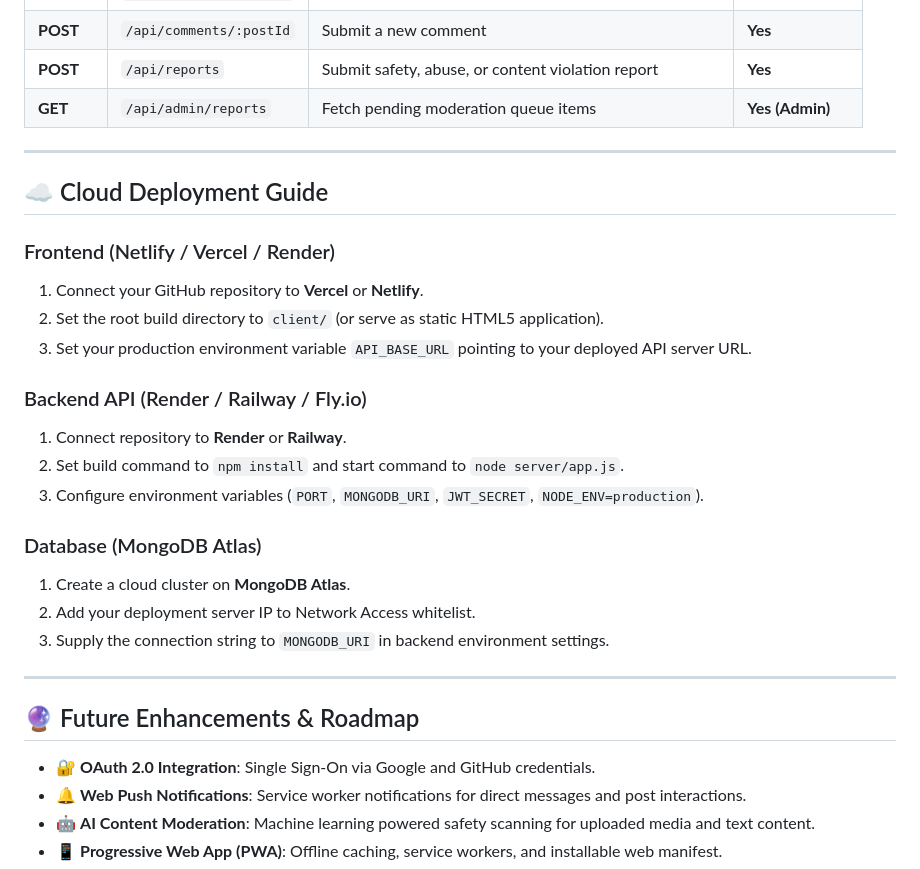
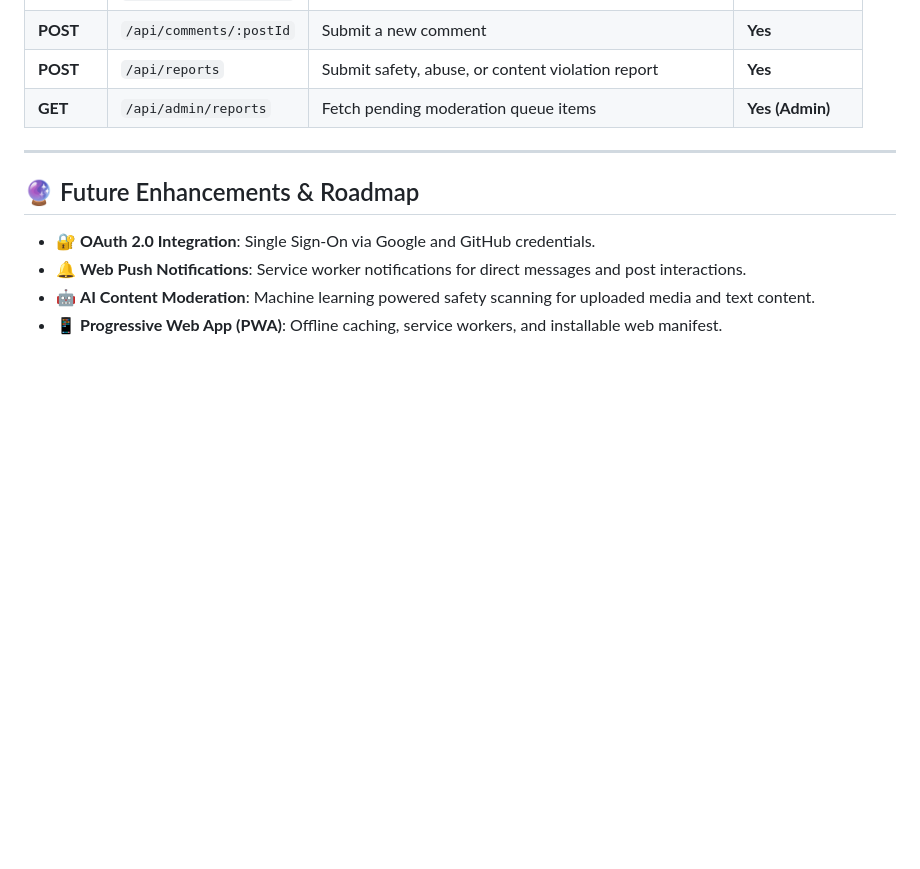
Before and after one commit to tedrosweldegebriel465-eng/ConnectHub, a Markdown page: README.md, the part around the change. Drawn GitHub-style; blank space fills up the shorter version.

Commit message:
Remove Cloud Deployment Guide from README
Removed the Cloud Deployment Guide section from the README.

```diff
--- a/README.md
+++ b/README.md
@@ -343,25 +343,6 @@ The server will start on `http://localhost:5000`. You can open the client web ap
 
 ---
 
-## ☁ Cloud Deployment Guide
-
-### Frontend (Netlify / Vercel / Render)
-1. Connect your GitHub repository to **Vercel** or **Netlify**.
-2. Set the root build directory to `client/` (or serve as static HTML5 application).
-3. Set your production environment variable `API_BASE_URL` pointing to your deployed API server URL.
-
-### Backend API (Render / Railway / Fly.io)
-1. Connect repository to **Render** or **Railway**.
-2. Set build command to `npm install` and start command to `node server/app.js`.
-3. Configure environment variables (`PORT`, `MONGODB_URI`, `JWT_SECRET`, `NODE_ENV=production`).
-
-### Database (MongoDB Atlas)
-1. Create a cloud cluster on **MongoDB Atlas**.
-2. Add your deployment server IP to Network Access whitelist.
-3. Supply the connection string to `MONGODB_URI` in backend environment settings.
-
----
-
 ## 🔮 Future Enhancements & Roadmap
 
 - 🔐 **OAuth 2.0 Integration**: Single Sign-On via Google and GitHub credentials.
```
